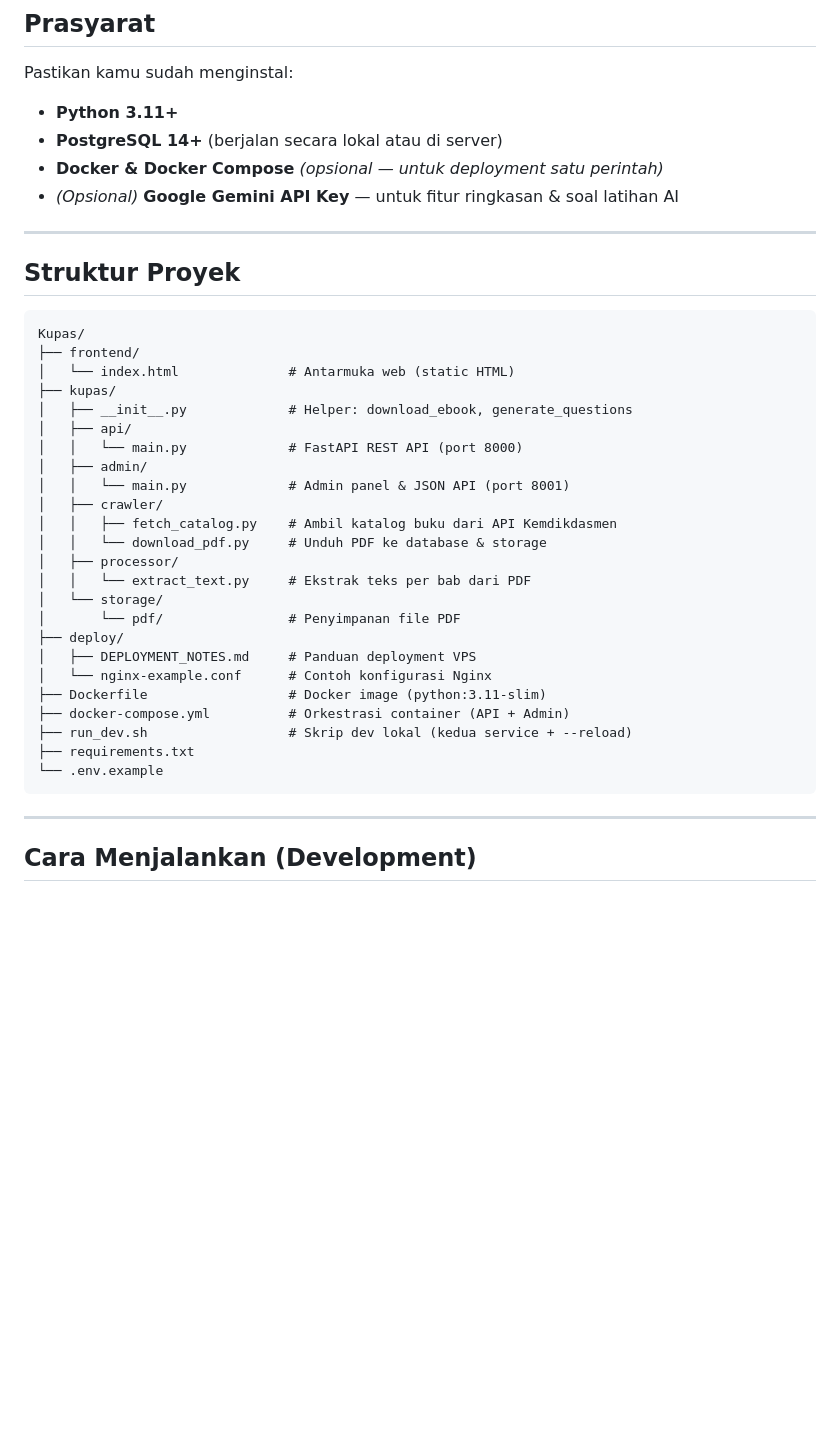
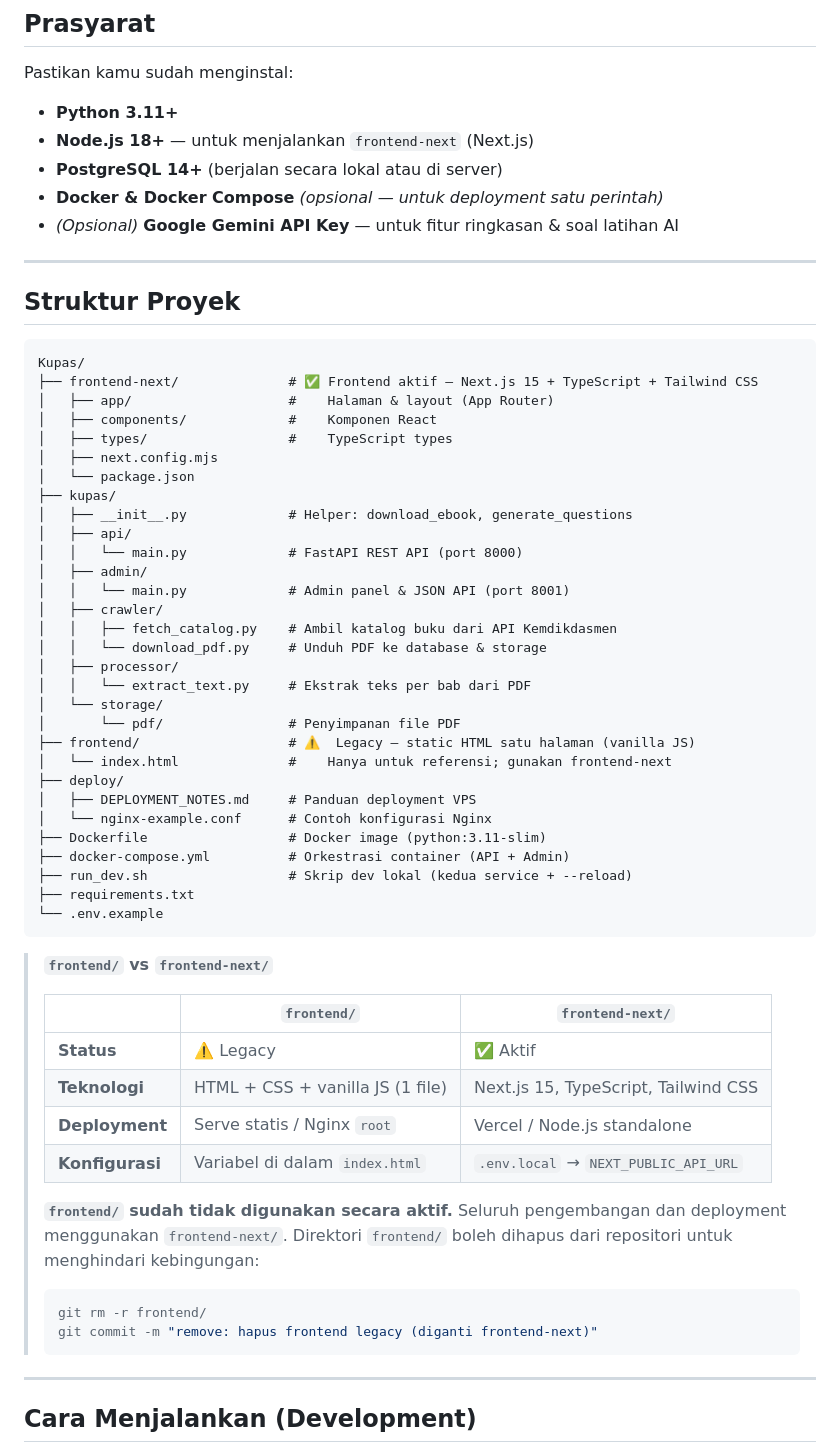
Before and after one commit to Dendy13/Kupas, a Markdown page: README.md, the part around one of its changes. Drawn GitHub-style; blank space fills up the shorter version.

````diff
--- a/README.md
+++ b/README.md
@@ -17,6 +17,7 @@ Fitur utama:
 Pastikan kamu sudah menginstal:
 
 - **Python 3.11+**
+- **Node.js 18+** — untuk menjalankan `frontend-next` (Next.js)
 - **PostgreSQL 14+** (berjalan secara lokal atau di server)
 - **Docker & Docker Compose** *(opsional — untuk deployment satu perintah)*
 - *(Opsional)* **Google Gemini API Key** — untuk fitur ringkasan & soal latihan AI
@@ -27,8 +28,12 @@ Pastikan kamu sudah menginstal:
 
 ```
 Kupas/
-├── frontend/
-│   └── index.html              # Antarmuka web (static HTML)
+├── frontend-next/              # ✅ Frontend aktif — Next.js 15 + TypeScript + Tailwind CSS
+│   ├── app/                    #    Halaman & layout (App Router)
+│   ├── components/             #    Komponen React
+│   ├── types/                  #    TypeScript types
+│   ├── next.config.mjs
+│   └── package.json
 ├── kupas/
 │   ├── __init__.py             # Helper: download_ebook, generate_questions
 │   ├── api/
@@ -42,6 +47,8 @@ Kupas/
 │   │   └── extract_text.py     # Ekstrak teks per bab dari PDF
 │   └── storage/
 │       └── pdf/                # Penyimpanan file PDF
+├── frontend/                   # ⚠️  Legacy — static HTML satu halaman (vanilla JS)
+│   └── index.html              #    Hanya untuk referensi; gunakan frontend-next
 ├── deploy/
 │   ├── DEPLOYMENT_NOTES.md     # Panduan deployment VPS
 │   └── nginx-example.conf      # Contoh konfigurasi Nginx
@@ -51,6 +58,21 @@ Kupas/
 ├── requirements.txt
 └── .env.example
 ```
+
+> **`frontend/` vs `frontend-next/`**
+>
+> | | `frontend/` | `frontend-next/` |
+> |---|---|---|
+> | **Status** | ⚠️ Legacy | ✅ Aktif |
+> | **Teknologi** | HTML + CSS + vanilla JS (1 file) | Next.js 15, TypeScript, Tailwind CSS |
+> | **Deployment** | Serve statis / Nginx `root` | Vercel / Node.js standalone |
+> | **Konfigurasi** | Variabel di dalam `index.html` | `.env.local` → `NEXT_PUBLIC_API_URL` |
+>
+> **`frontend/` sudah tidak digunakan secara aktif.** Seluruh pengembangan dan deployment menggunakan `frontend-next/`. Direktori `frontend/` boleh dihapus dari repositori untuk menghindari kebingungan:
+> ```bash
+> git rm -r frontend/
+> git commit -m "remove: hapus frontend legacy (diganti frontend-next)"
+> ```
 
 ---
 
````
Also changed, not shown: other parts of README.md (+98 -37 lines).
